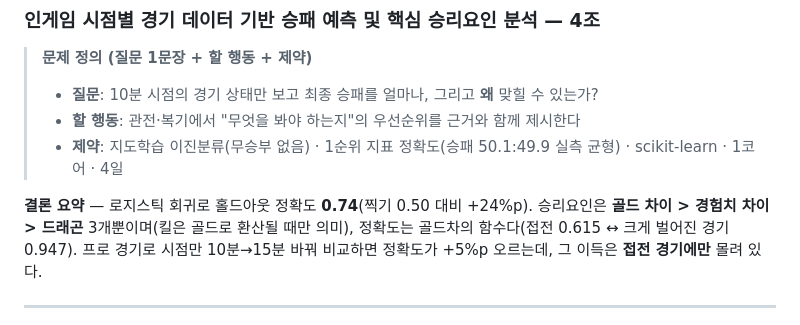
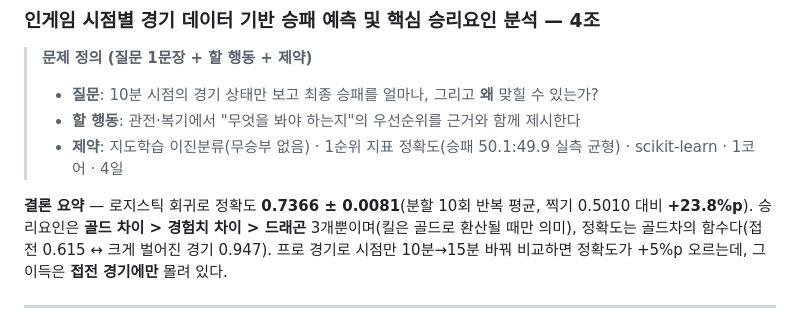
Before and after one commit to wpalswpa/project2608, a Markdown page: README.md, the part around the change. GitHub-like rendering.

```diff
--- a/README.md
+++ b/README.md
@@ -6,7 +6,7 @@
 > - **할 행동**: 관전·복기에서 "무엇을 봐야 하는지"의 우선순위를 근거와 함께 제시한다
 > - **제약**: 지도학습 이진분류(무승부 없음) · 1순위 지표 정확도(승패 50.1:49.9 실측 균형) · scikit-learn · 1코어 · 4일
 
-**결론 요약** — 로지스틱 회귀로 홀드아웃 정확도 **0.74**(찍기 0.50 대비 +24%p).
+**결론 요약** — 로지스틱 회귀로 정확도 **0.7366 ± 0.0081**(분할 10회 반복 평균, 찍기 0.5010 대비 **+23.8%p**).
 승리요인은 **골드 차이 > 경험치 차이 > 드래곤** 3개뿐이며(킬은 골드로 환산될 때만 의미),
 정확도는 골드차의 함수다(접전 0.615 ↔ 크게 벌어진 경기 0.947).
 프로 경기로 시점만 10분→15분 바꿔 비교하면 정확도가 +5%p 오르는데, 그 이득은 **접전 경기에만** 몰려 있다.
```
Also changed, not shown: reports/metrics_summary.md (+5 -3 lines).
